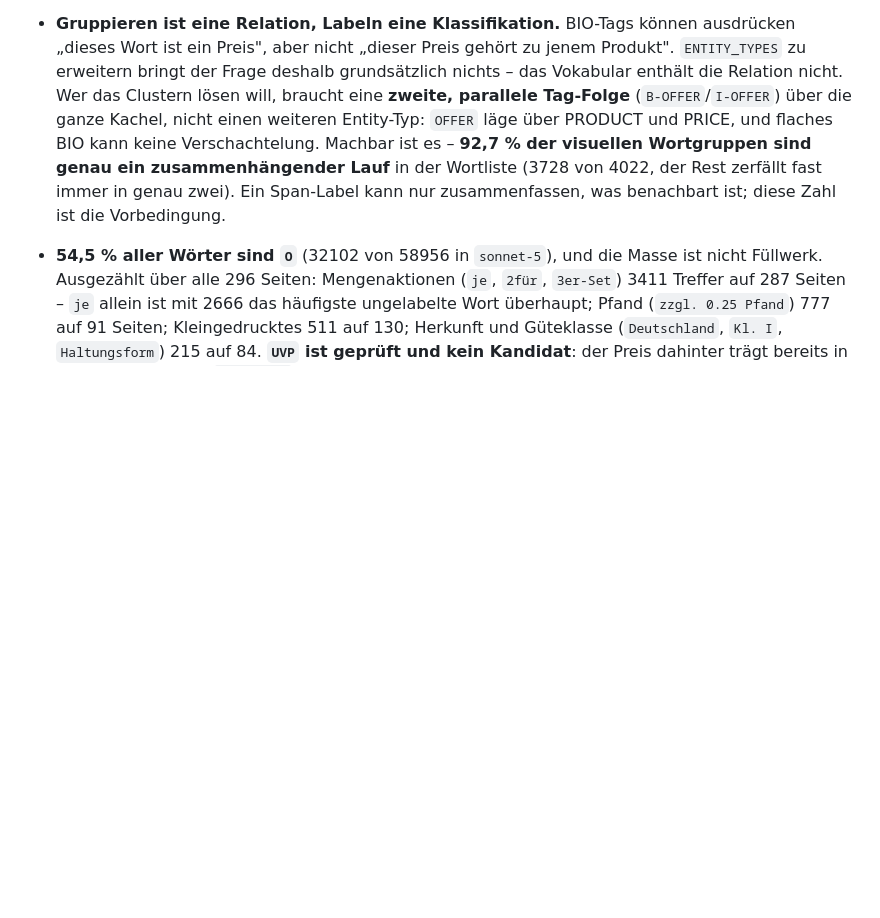
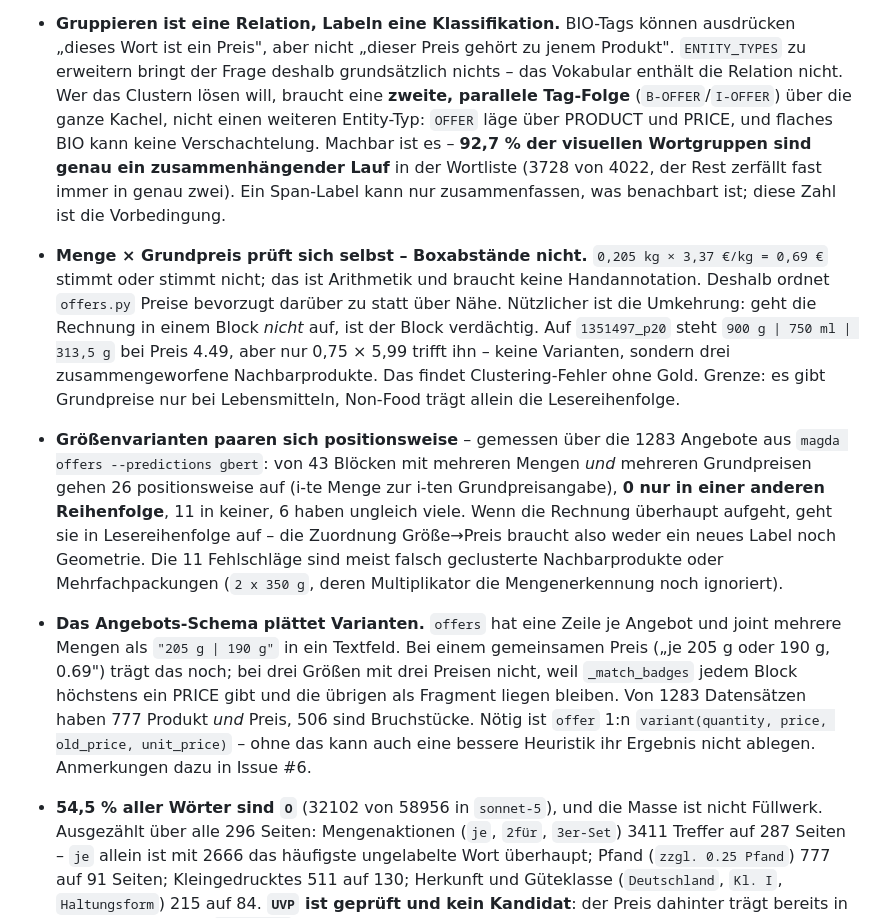
Before and after one commit to noahsa16/magda, a Markdown page: CLAUDE.md, the part around the change. Drawn GitHub-style; blank space fills up the shorter version.

Commit message:
Halte fest, wie Groessenvarianten sich zuordnen lassen
Menge x Grundpreis ist arithmetisch pruefbar und findet deshalb auch
Clustering-Fehler, nicht nur Preiszuordnungen. Die Paarung Groesse->Preis
folgt der Lesereihenfolge: von 43 Variantenbloecken gehen 26 positionsweise
auf und keiner nur in anderer Reihenfolge.

Co-Authored-By: Claude Opus 5 (1M context) <noreply@anthropic.com>

```diff
--- a/CLAUDE.md
+++ b/CLAUDE.md
@@ -519,6 +519,32 @@ eine Liste auszugeben.
   genau ein zusammenhängender Lauf** in der Wortliste (3728 von 4022, der Rest
   zerfällt fast immer in genau zwei). Ein Span-Label kann nur zusammenfassen,
   was benachbart ist; diese Zahl ist die Vorbedingung.
+- **Menge × Grundpreis prüft sich selbst – Boxabstände nicht.** `0,205 kg ×
+  3,37 €/kg = 0,69 €` stimmt oder stimmt nicht; das ist Arithmetik und braucht
+  keine Handannotation. Deshalb ordnet `offers.py` Preise bevorzugt darüber zu
+  statt über Nähe. Nützlicher ist die Umkehrung: geht die Rechnung in einem
+  Block *nicht* auf, ist der Block verdächtig. Auf `1351497_p20` steht
+  `900 g | 750 ml | 313,5 g` bei Preis 4.49, aber nur 0,75 × 5,99 trifft ihn –
+  keine Varianten, sondern drei zusammengeworfene Nachbarprodukte. Das findet
+  Clustering-Fehler ohne Gold. Grenze: es gibt Grundpreise nur bei Lebensmitteln,
+  Non-Food trägt allein die Lesereihenfolge.
+- **Größenvarianten paaren sich positionsweise** – gemessen über die 1283
+  Angebote aus `magda offers --predictions gbert`: von 43 Blöcken mit mehreren
+  Mengen *und* mehreren Grundpreisen gehen 26 positionsweise auf (i-te Menge zur
+  i-ten Grundpreisangabe), **0 nur in einer anderen Reihenfolge**, 11 in keiner,
+  6 haben ungleich viele. Wenn die Rechnung überhaupt aufgeht, geht sie in
+  Lesereihenfolge auf – die Zuordnung Größe→Preis braucht also weder ein neues
+  Label noch Geometrie. Die 11 Fehlschläge sind meist falsch geclusterte
+  Nachbarprodukte oder Mehrfachpackungen (`2 x 350 g`, deren Multiplikator die
+  Mengenerkennung noch ignoriert).
+- **Das Angebots-Schema plättet Varianten.** `offers` hat eine Zeile je Angebot
+  und joint mehrere Mengen als `"205 g | 190 g"` in ein Textfeld. Bei einem
+  gemeinsamen Preis („je 205 g oder 190 g, 0.69") trägt das noch; bei drei
+  Größen mit drei Preisen nicht, weil `_match_badges` jedem Block höchstens ein
+  PRICE gibt und die übrigen als Fragment liegen bleiben. Von 1283 Datensätzen
+  haben 777 Produkt *und* Preis, 506 sind Bruchstücke. Nötig ist `offer` 1:n
+  `variant(quantity, price, old_price, unit_price)` – ohne das kann auch eine
+  bessere Heuristik ihr Ergebnis nicht ablegen. Anmerkungen dazu in Issue #6.
 - **54,5 % aller Wörter sind `O`** (32102 von 58956 in `sonnet-5`), und die
   Masse ist nicht Füllwerk. Ausgezählt über alle 296 Seiten: Mengenaktionen
   (`je`, `2für`, `3er-Set`) 3411 Treffer auf 287 Seiten – `je` allein ist mit
```
